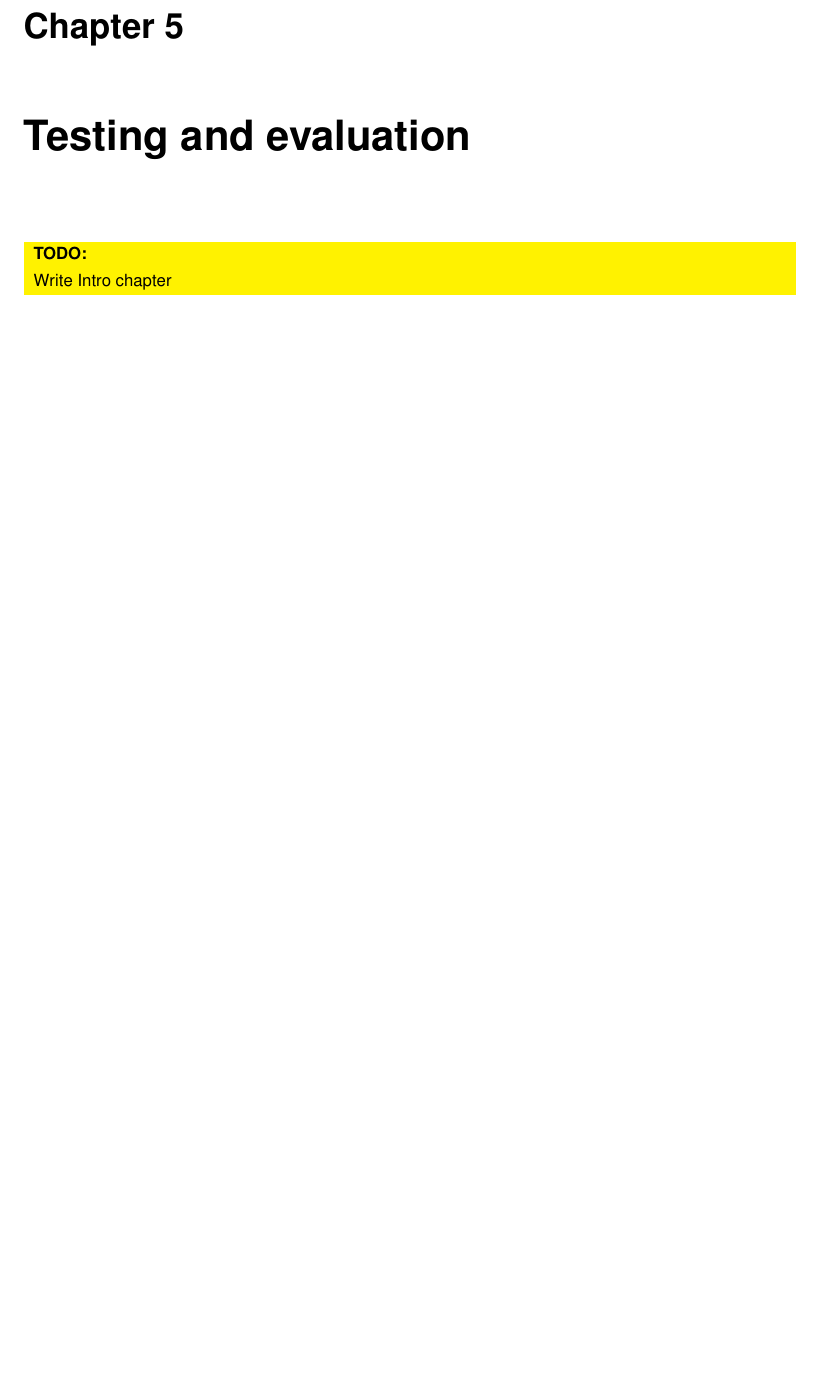
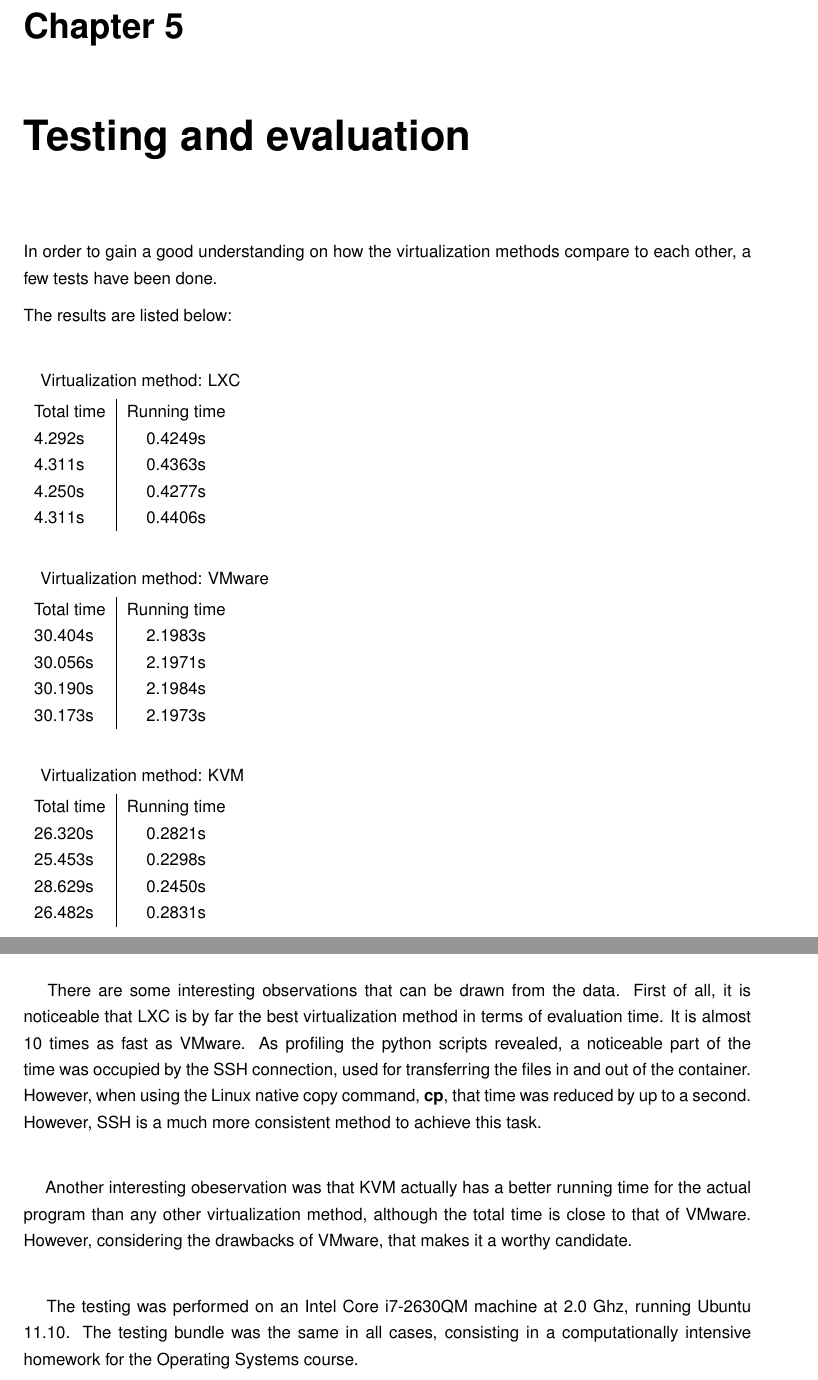
Before and after one commit to rosedu/vmchecker, a LaTeX thesis (thesis/thesis.tex, which reads thesis/src/chapters/C5.eval.tex): part of page 28 of 31 before the commit and two parts of pages 28 and 29 of 32 after it, the two joined at a grey line, cut so that both start at the same text, the shorter picture padded with empty space. The pictures show the PDF file thesis/thesis.pdf that the author committed with the source.

Commit message:
thesis Chapter 5

```diff
--- a/thesis/src/chapters/C5.eval.tex
+++ b/thesis/src/chapters/C5.eval.tex
@@ -1,4 +1,69 @@
 \chapter{Testing and evaluation}
 \label{chapter:virt-testing}
 
-\todo{Write Intro chapter}
+In order to gain a good understanding on how the virtualization methods
+compare to each other, a few tests have been done.
+
+The results are listed below:
+
+\paragraph {}
+
+Virtualization method: LXC
+
+\begin{tabular}{ l | c }
+Total time & Running time \\
+4.292s & 0.4249s  \\
+4.311s & 0.4363s  \\
+4.250s & 0.4277s  \\
+4.311s & 0.4406s  \\
+\end{tabular}
+
+\paragraph {}
+
+
+Virtualization method: VMware
+
+\begin{tabular}{ l | c }
+Total time & Running time \\
+30.404s & 2.1983s  \\
+30.056s & 2.1971s  \\
+30.190s & 2.1984s  \\
+30.173s & 2.1973s  \\
+\end{tabular}
+
+\paragraph {}
+
+Virtualization method: KVM
+
+\begin{tabular}{ l | c }
+Total time & Running time \\
+26.320s & 0.2821s  \\
+25.453s & 0.2298s  \\
+28.629s & 0.2450s  \\
+26.482s & 0.2831s  \\
+\end{tabular}
+
+
+\paragraph { }
+
+There are some interesting observations that can be drawn from the data. First
+of all, it is noticeable that LXC is by far the best virtualization method
+in terms of evaluation time. It is almost 10 times as fast as VMware.
+As profiling the python scripts revealed, a noticeable part of the time
+was occupied by the SSH connection, used for transferring the files in and out
+of the container. However, when using the Linux native copy command, {\bf cp},
+that time was reduced by up to a second. However, SSH is a much more
+consistent method to achieve this task.
+
+\paragraph { }
+
+Another interesting obeservation was that KVM actually has a better running
+time for the actual program than any other virtualization method,
+ although the total time is close to that of VMware.
+ However, considering the drawbacks of VMware, that makes it a worthy candidate.
+
+\paragraph { }
+
+The testing was performed on an Intel Core i7-2630QM machine at 2.0 Ghz with 8GB
+of RAM, running Ubuntu 11.10. The testing bundle was the same in all cases,
+consisting in a computationally intensive homework for the Operating Systems course.
```
Also changed, not shown: thesis/thesis.pdf.
